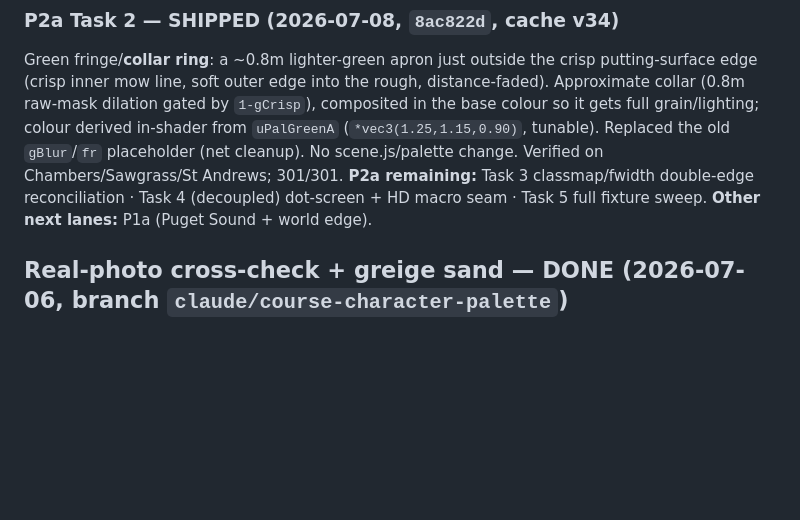
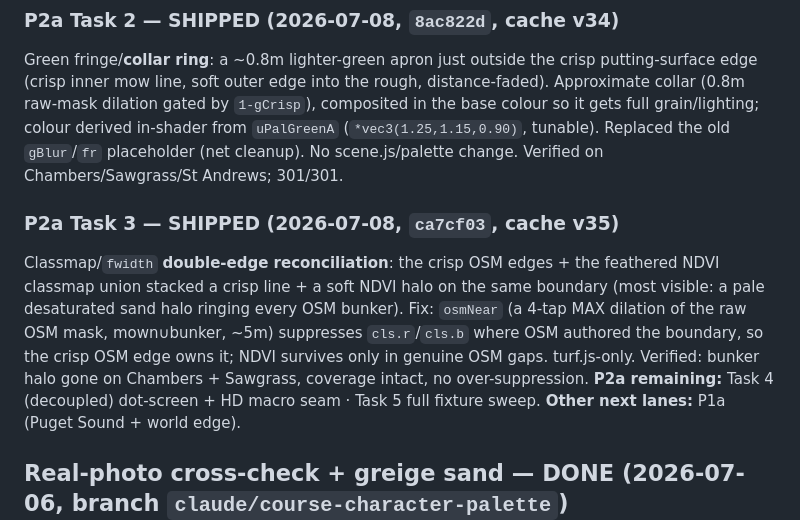
Before and after one commit to rroojrooj/Open-Birdie, a Markdown page: docs/TODO.md, the part around the change. GitHub-like rendering; blank space fills up the shorter version.

Commit message:
docs(P2a): record Task 3 SHIPPED (classmap/fwidth double-edge reconciliation)
Plan Task 3 / T4 checked off with the osmNear approach + commit ref; TODO note.
P2a Tasks 4-5 remain.

Co-Authored-By: Claude Opus 4.8 <noreply@anthropic.com>

```diff
--- a/docs/TODO.md
+++ b/docs/TODO.md
@@ -45,7 +45,14 @@ mow line, soft outer edge into the rough, distance-faded). Approximate collar (0
 `1-gCrisp`), composited in the base colour so it gets full grain/lighting; colour derived in-shader from
 `uPalGreenA` (`*vec3(1.25,1.15,0.90)`, tunable). Replaced the old `gBlur`/`fr` placeholder (net cleanup). No
 scene.js/palette change. Verified on Chambers/Sawgrass/St Andrews; 301/301.
-**P2a remaining:** Task 3 classmap/fwidth double-edge reconciliation · Task 4 (decoupled) dot-screen + HD macro seam · Task 5 full fixture sweep.
+
+### P2a Task 3 — SHIPPED (2026-07-08, `ca7cf03`, cache v35)
+Classmap/`fwidth` **double-edge reconciliation**: the crisp OSM edges + the feathered NDVI classmap union stacked a
+crisp line + a soft NDVI halo on the same boundary (most visible: a pale desaturated sand halo ringing every OSM
+bunker). Fix: `osmNear` (a 4-tap MAX dilation of the raw OSM mask, mown∪bunker, ~5m) suppresses `cls.r`/`cls.b`
+where OSM authored the boundary, so the crisp OSM edge owns it; NDVI survives only in genuine OSM gaps. turf.js-only.
+Verified: bunker halo gone on Chambers + Sawgrass, coverage intact, no over-suppression.
+**P2a remaining:** Task 4 (decoupled) dot-screen + HD macro seam · Task 5 full fixture sweep.
 **Other next lanes:** P1a (Puget Sound + world edge).
 
 ## Real-photo cross-check + greige sand — DONE (2026-07-06, branch `claude/course-character-palette`)
```
Also changed, not shown: 1 other file.
